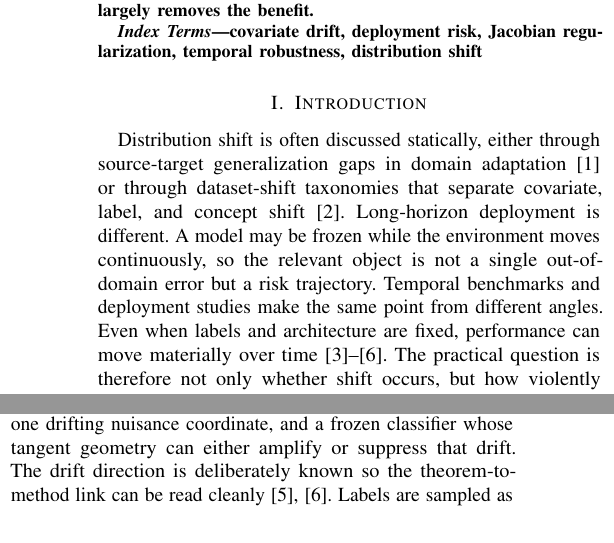
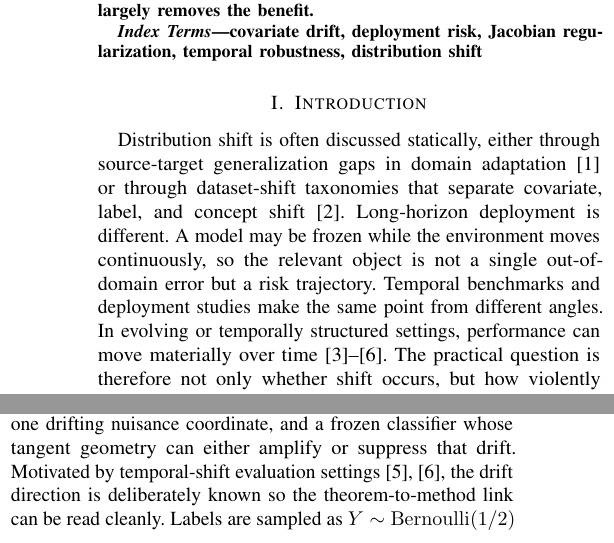
Before and after one commit to jonland82/jacobian-velocity-bounds, a LaTeX paper (jacobian_velocity_bounds_deployment_risk_covariate_drift.tex): two parts of the columns of pages 1 and 4 of 8, joined at a grey line, cut so that both start at the same text. Compiled offline with pdfLaTeX.

Commit message:
Prose cleanup and clarification.

```diff
--- a/jacobian_velocity_bounds_deployment_risk_covariate_drift.tex
+++ b/jacobian_velocity_bounds_deployment_risk_covariate_drift.tex
@@ -41,7 +41,7 @@ covariate drift, deployment risk, Jacobian regularization, temporal robustness,
 \end{IEEEkeywords}
 
 \section{Introduction}
-Distribution shift is often discussed statically, either through source-target generalization gaps in domain adaptation \cite{ben-david-shift} or through dataset-shift taxonomies that separate covariate, label, and concept shift \cite{moreno-shift}. Long-horizon deployment is different. A model may be frozen while the environment moves continuously, so the relevant object is not a single out-of-domain error but a risk trajectory. Temporal benchmarks and deployment studies make the same point from different angles. Even when labels and architecture are fixed, performance can move materially over time \cite{gama-drift,koh-wilds,yao-wildtime,han-temporal}. The practical question is therefore not only whether shift occurs, but how violently performance can move once deployment begins.
+Distribution shift is often discussed statically, either through source-target generalization gaps in domain adaptation \cite{ben-david-shift} or through dataset-shift taxonomies that separate covariate, label, and concept shift \cite{moreno-shift}. Long-horizon deployment is different. A model may be frozen while the environment moves continuously, so the relevant object is not a single out-of-domain error but a risk trajectory. Temporal benchmarks and deployment studies make the same point from different angles. In evolving or temporally structured settings, performance can move materially over time \cite{gama-drift,koh-wilds,yao-wildtime,han-temporal}. The practical question is therefore not only whether shift occurs, but how violently performance can move once deployment begins.
 
 This paper develops a geometric answer. If the feature stream follows a path $X_t$ and the predictor has local tangent map $J_f(X_t)$, then instability is governed not by shift magnitude alone but by the directional interaction between the data velocity $\dot X_t$ and the model tangent geometry. The dangerous quantity is $J_f(X_t)\dot X_t$. The intuition is simple. The same deployment path can be almost harmless for one model and damaging for another, because only motion through steep tangent directions accumulates into large score variation. If the stream moves through a flat direction, drift can be present without being operationally dangerous. If it moves through a steep direction, even gentle but persistent motion can compound into long-horizon degradation. The paper's central bound formalizes this. Under explicit along-path regularity and directional domination assumptions,
 \[
@@ -332,7 +332,7 @@ This symmetry between training and monitoring is deliberate. The same geometry u
 Hyperparameters use only training/validation windows; deployment is held out for final evaluation. $\lambda$ is selected by validation loss, with validation directional gain only a secondary tie-breaker. Metrics are post-selection matched-seed means: volatility is \eqref{eq:temporal-volatility}, derivative energy the empirical integral in \eqref{eq:poincare-bound}, directional gain drift-direction Jacobian energy, and terminal risk final-block loss.
 
 \subsection{Synthetic time-domain sanity check}
-The synthetic study uses the smallest setup that exposes the paper's mechanism. There is one stable signal coordinate, one drifting nuisance coordinate, and a frozen classifier whose tangent geometry can either amplify or suppress that drift. The drift direction is deliberately known so the theorem-to-method link can be read cleanly \cite{yao-wildtime,han-temporal}. Labels are sampled as $Y\sim\mathrm{Bernoulli}(1/2)$ and we write $S=2Y-1\in\{-1,+1\}$. Conditional on $S$, features are generated as
+The synthetic study uses the smallest setup that exposes the paper's mechanism. There is one stable signal coordinate, one drifting nuisance coordinate, and a frozen classifier whose tangent geometry can either amplify or suppress that drift. Motivated by temporal-shift evaluation settings \cite{yao-wildtime,han-temporal}, the drift direction is deliberately known so the theorem-to-method link can be read cleanly. Labels are sampled as $Y\sim\mathrm{Bernoulli}(1/2)$ and we write $S=2Y-1\in\{-1,+1\}$. Conditional on $S$, features are generated as
 \[
 x_1\sim\mathcal N(1.05S,0.90^2),
 \qquad
```
Also changed, not shown: jacobian_velocity_bounds_deployment_risk_covariate_drift.pdf, jacobian_velocity_bounds_deployment_risk_covariate_drift.tex (2 more changed lines), 1 other file.
